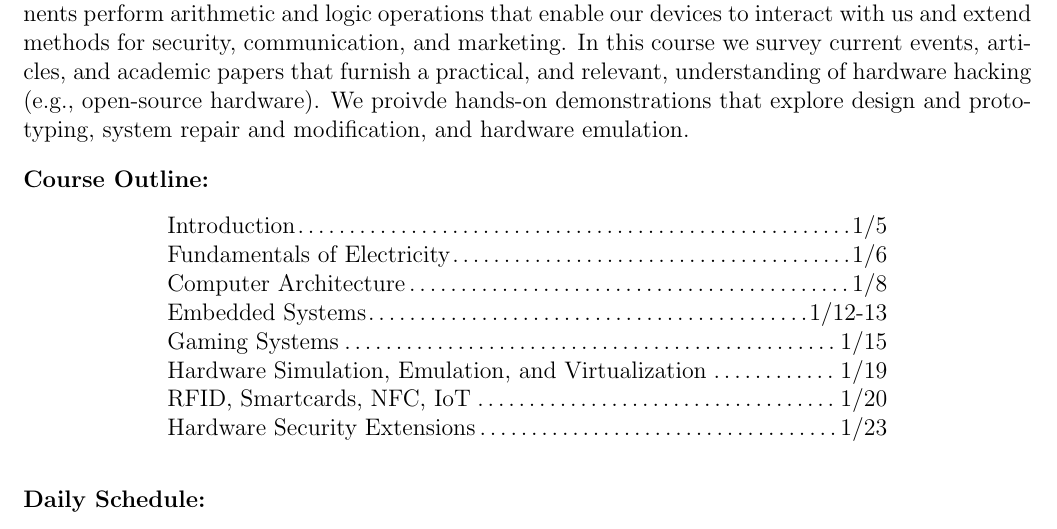
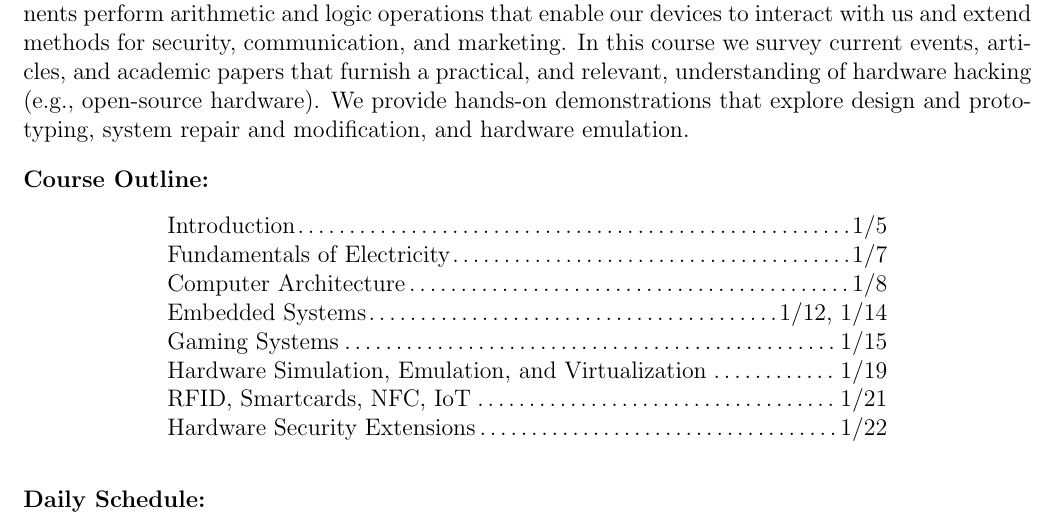
Before and after one commit to micharu123/600.243.13-Hardware-Hacking, a LaTeX document (docs/syllabus.tex): part of page 1 of 2, cut so that both start at the same text. Compiled offline with pdfLaTeX.

Commit message:
type fix and pres1 update

```diff
--- a/docs/syllabus.tex
+++ b/docs/syllabus.tex
@@ -41,7 +41,7 @@
 \footnotetext{You may not necessarily need to meet these requirments.}
 
 \vskip.25in
-\noindent \textbf{Course Description}: Our favorite electronic devices, such as gaming consoles and smartphones, have a common root --- hardware. These deceptively simple interconnections of electronic components perform arithmetic and logic operations that enable our devices to interact with us and extend methods for security, communication, and marketing. In this course we survey current events, articles, and academic papers that furnish a practical, and relevant, understanding of hardware hacking (e.g., open-source hardware). We proivde hands-on demonstrations that explore design and prototyping, system repair and modification, and hardware emulation.
+\noindent \textbf{Course Description}: Our favorite electronic devices, such as gaming consoles and smartphones, have a common root --- hardware. These deceptively simple interconnections of electronic components perform arithmetic and logic operations that enable our devices to interact with us and extend methods for security, communication, and marketing. In this course we survey current events, articles, and academic papers that furnish a practical, and relevant, understanding of hardware hacking (e.g., open-source hardware). We provide hands-on demonstrations that explore design and prototyping, system repair and modification, and hardware emulation.
 
 \vspace*{.15in}
 \noindent \textbf{Course Outline:}
@@ -49,15 +49,15 @@
 \begin{center} \begin{minipage}{5in}
 \begin{flushleft}
 Introduction\dotfill 1/5\\
-Fundamentals of Electricity\dotfill 1/6\\
+Fundamentals of Electricity\dotfill 1/7\\
 % Chip lefel, assembly language, logic gate level
 Computer Architecture\dotfill 1/8\\
 % Microcontrollers, SoC, Prototyping, Soldering
-Embedded Systems\dotfill 1/12-13\\
+Embedded Systems\dotfill 1/12, 1/14\\
 Gaming Systems\dotfill 1/15\\
 Hardware Simulation, Emulation, and Virtualization\dotfill 1/19\\
-RFID, Smartcards, NFC, IoT\dotfill 1/20\\
-Hardware Security Extensions\dotfill 1/23\\
+RFID, Smartcards, NFC, IoT\dotfill 1/21\\
+Hardware Security Extensions\dotfill 1/22\\
 \end{flushleft}
 \end{minipage}
 \end{center}
```
Also changed, not shown: 1 other file.
